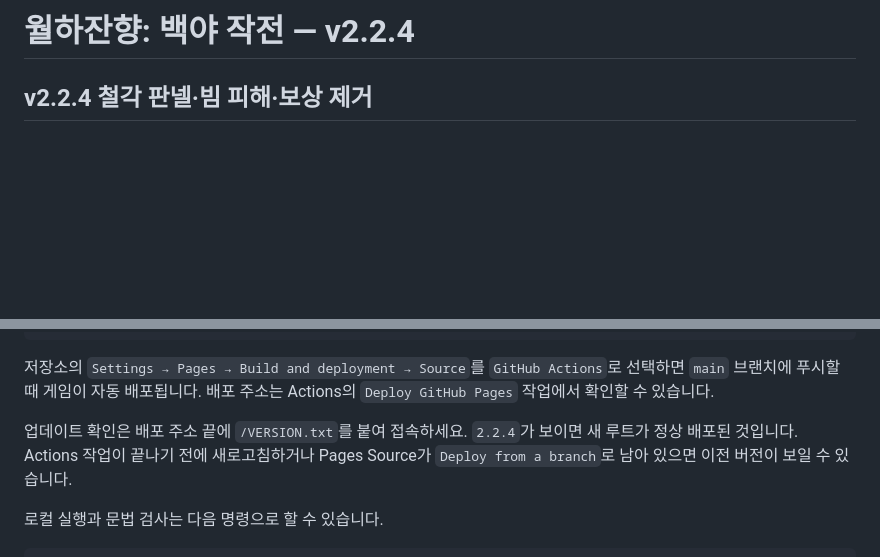
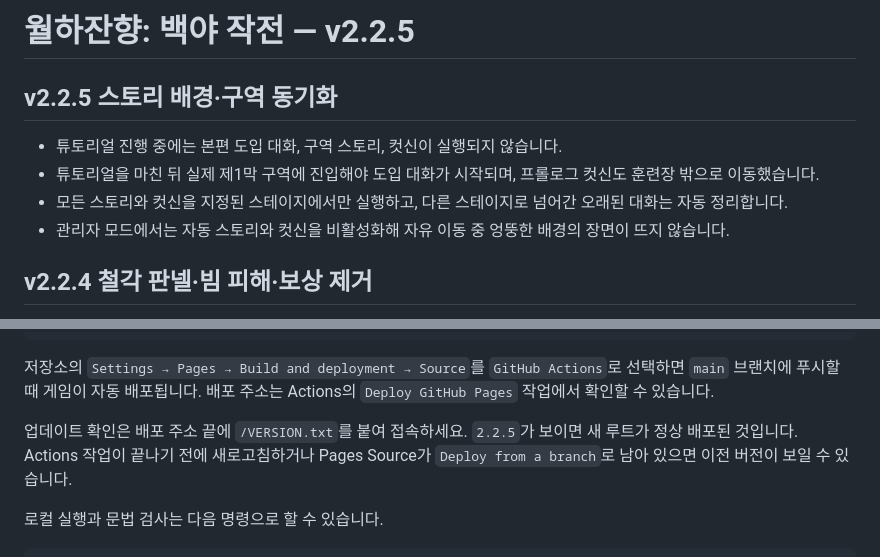
Before and after one commit to leejuhan-1214/Wolhajinhyang, a Markdown page: README.md, 2 parts joined by grey strips. Drawn GitHub-style; blank space fills up the shorter version.

Commit message:
Document v2.2.5 story synchronization
Document tutorial gating and stage-bound story and cutscene playback.

```diff
--- a/README.md
+++ b/README.md
@@ -1,4 +1,11 @@
-# 월하잔향: 백야 작전 — v2.2.4
+# 월하잔향: 백야 작전 — v2.2.5
+
+## v2.2.5 스토리 배경·구역 동기화
+
+- 튜토리얼 진행 중에는 본편 도입 대화, 구역 스토리, 컷신이 실행되지 않습니다.
+- 튜토리얼을 마친 뒤 실제 제1막 구역에 진입해야 도입 대화가 시작되며, 프롤로그 컷신도 훈련장 밖으로 이동했습니다.
+- 모든 스토리와 컷신을 지정된 스테이지에서만 실행하고, 다른 스테이지로 넘어간 오래된 대화는 자동 정리합니다.
+- 관리자 모드에서는 자동 스토리와 컷신을 비활성화해 자유 이동 중 엉뚱한 배경의 장면이 뜨지 않습니다.
 
 ## v2.2.4 철각 판넬·빔 피해·보상 제거
 
@@ -435,7 +442,7 @@ git push -u origin main
 
 저장소의 `Settings → Pages → Build and deployment → Source`를 `GitHub Actions`로 선택하면 `main` 브랜치에 푸시할 때 게임이 자동 배포됩니다. 배포 주소는 Actions의 `Deploy GitHub Pages` 작업에서 확인할 수 있습니다.
 
-업데이트 확인은 배포 주소 끝에 `/VERSION.txt`를 붙여 접속하세요. `2.2.4`가 보이면 새 루트가 정상 배포된 것입니다. Actions 작업이 끝나기 전에 새로고침하거나 Pages Source가 `Deploy from a branch`로 남아 있으면 이전 버전이 보일 수 있습니다.
+업데이트 확인은 배포 주소 끝에 `/VERSION.txt`를 붙여 접속하세요. `2.2.5`가 보이면 새 루트가 정상 배포된 것입니다. Actions 작업이 끝나기 전에 새로고침하거나 Pages Source가 `Deploy from a branch`로 남아 있으면 이전 버전이 보일 수 있습니다.
 
 로컬 실행과 문법 검사는 다음 명령으로 할 수 있습니다.
 
```
